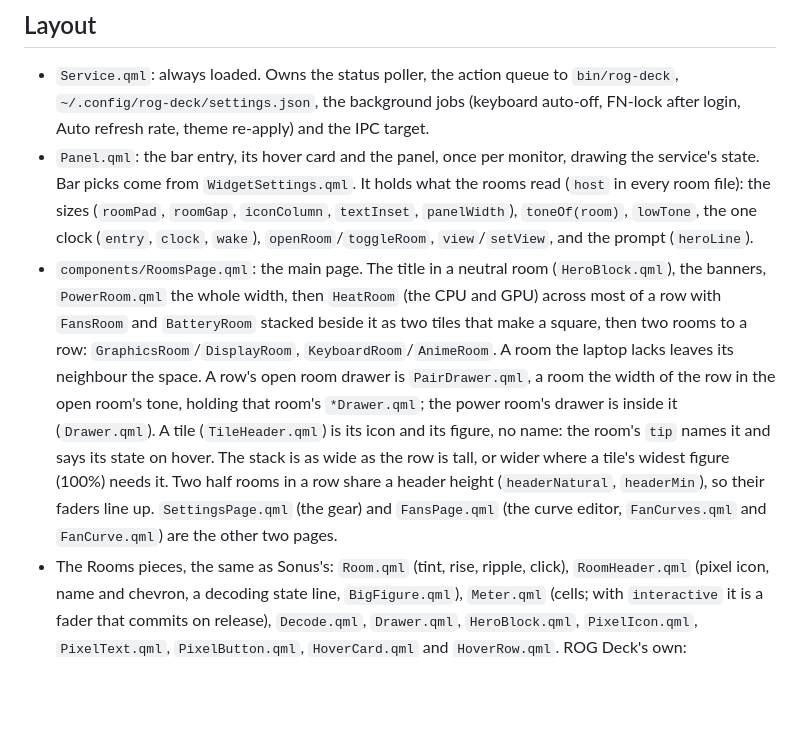
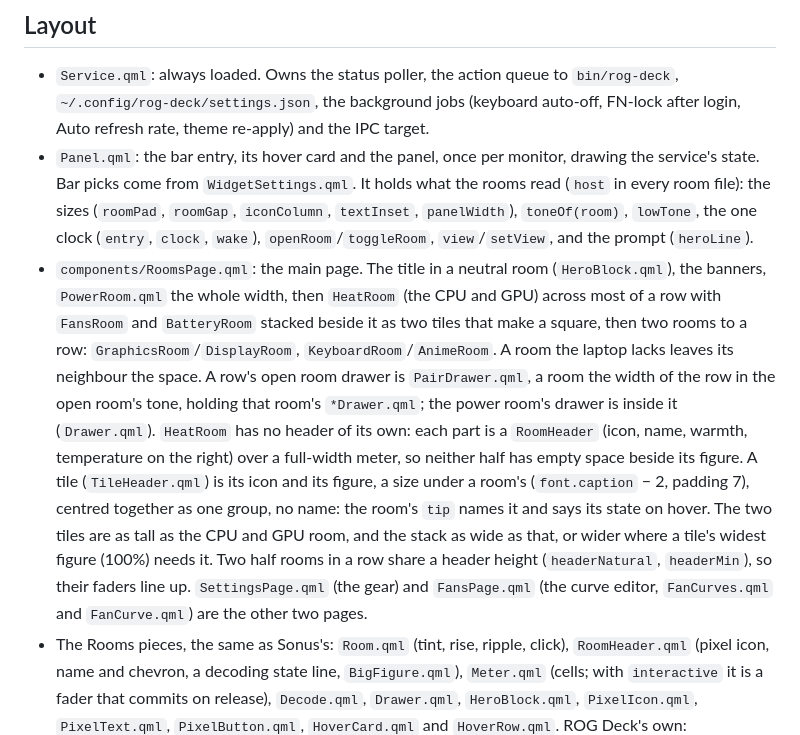
Before and after one commit to T3lluz/omarchy-rog-deck, a Markdown page: AGENTS.md, the part around the change. GitHub-like rendering; blank space fills up the shorter version.

```diff
--- a/AGENTS.md
+++ b/AGENTS.md
@@ -6,7 +6,7 @@ How ROG Deck is put together, for anyone (or any agent) changing it. The user-fa
 
 - `Service.qml`: always loaded. Owns the status poller, the action queue to `bin/rog-deck`, `~/.config/rog-deck/settings.json`, the background jobs (keyboard auto-off, FN-lock after login, Auto refresh rate, theme re-apply) and the IPC target.
 - `Panel.qml`: the bar entry, its hover card and the panel, once per monitor, drawing the service's state. Bar picks come from `WidgetSettings.qml`. It holds what the rooms read (`host` in every room file): the sizes (`roomPad`, `roomGap`, `iconColumn`, `textInset`, `panelWidth`), `toneOf(room)`, `lowTone`, the one clock (`entry`, `clock`, `wake`), `openRoom`/`toggleRoom`, `view`/`setView`, and the prompt (`heroLine`).
-- `components/RoomsPage.qml`: the main page. The title in a neutral room (`HeroBlock.qml`), the banners, `PowerRoom.qml` the whole width, then `HeatRoom` (the CPU and GPU) across most of a row with `FansRoom` and `BatteryRoom` stacked beside it as two tiles that make a square, then two rooms to a row: `GraphicsRoom`/`DisplayRoom`, `KeyboardRoom`/`AnimeRoom`. A room the laptop lacks leaves its neighbour the space. A row's open room drawer is `PairDrawer.qml`, a room the width of the row in the open room's tone, holding that room's `*Drawer.qml`; the power room's drawer is inside it (`Drawer.qml`). A tile (`TileHeader.qml`) is its icon and its figure, no name: the room's `tip` names it and says its state on hover. The stack is as wide as the row is tall, or wider where a tile's widest figure (100%) needs it. Two half rooms in a row share a header height (`headerNatural`, `headerMin`), so their faders line up. `SettingsPage.qml` (the gear) and `FansPage.qml` (the curve editor, `FanCurves.qml` and `FanCurve.qml`) are the other two pages.
+- `components/RoomsPage.qml`: the main page. The title in a neutral room (`HeroBlock.qml`), the banners, `PowerRoom.qml` the whole width, then `HeatRoom` (the CPU and GPU) across most of a row with `FansRoom` and `BatteryRoom` stacked beside it as two tiles that make a square, then two rooms to a row: `GraphicsRoom`/`DisplayRoom`, `KeyboardRoom`/`AnimeRoom`. A room the laptop lacks leaves its neighbour the space. A row's open room drawer is `PairDrawer.qml`, a room the width of the row in the open room's tone, holding that room's `*Drawer.qml`; the power room's drawer is inside it (`Drawer.qml`). `HeatRoom` has no header of its own: each part is a `RoomHeader` (icon, name, warmth, temperature on the right) over a full-width meter, so neither half has empty space beside its figure. A tile (`TileHeader.qml`) is its icon and its figure, a size under a room's (`font.caption` − 2, padding 7), centred together as one group, no name: the room's `tip` names it and says its state on hover. The two tiles are as tall as the CPU and GPU room, and the stack as wide as that, or wider where a tile's widest figure (100%) needs it. Two half rooms in a row share a header height (`headerNatural`, `headerMin`), so their faders line up. `SettingsPage.qml` (the gear) and `FansPage.qml` (the curve editor, `FanCurves.qml` and `FanCurve.qml`) are the other two pages.
 - The Rooms pieces, the same as Sonus's: `Room.qml` (tint, rise, ripple, click), `RoomHeader.qml` (pixel icon, name and chevron, a decoding state line, `BigFigure.qml`), `Meter.qml` (cells; with `interactive` it is a fader that commits on release), `Decode.qml`, `Drawer.qml`, `HeroBlock.qml`, `PixelIcon.qml`, `PixelText.qml`, `PixelButton.qml`, `HoverCard.qml` and `HoverRow.qml`. ROG Deck's own: `ChoiceRow.qml` (a pick of one as small cells: modes, GPU modes, rates, timeouts, presets), `LightFader.qml` (a light's on and off button in the icon column, then a cell per level, as Sonus lays out a fader), `LevelPick.qml` (a labelled fader for a limit), `Facts.qml` (readings two to a line), `RoomPicks.qml` (a room's own bar switches).
 - `components/Rooms.js`: the look's pure logic (tones, block face, pixel type, meter cells, faders, stories, the fan's spin, decode, the prompt's reveal, the glyph map), tested by `tests/rooms.test.js`.
 - `components/Pixels.js`: every icon, pixel art from Pixelarticons (MIT), built by `scripts/fetch-pixel-icons.py` (source SVGs in `pixels/`). The script also draws what the set lacks on the same grid (the fan's two frames, the AniMe Matrix) the dials for Balanced and Turbo (Pixelarticons' speed icons are half circles, half as tall as the bar's other icons), and a CPU (Pixelarticons' own reads as a sun at twelve pixels). Add a name to its `ICONS` and run it; `--show` prints the grids.
```
Also changed, not shown: README.md (+3 -3 lines), assets/preview.png, 8 other files.
